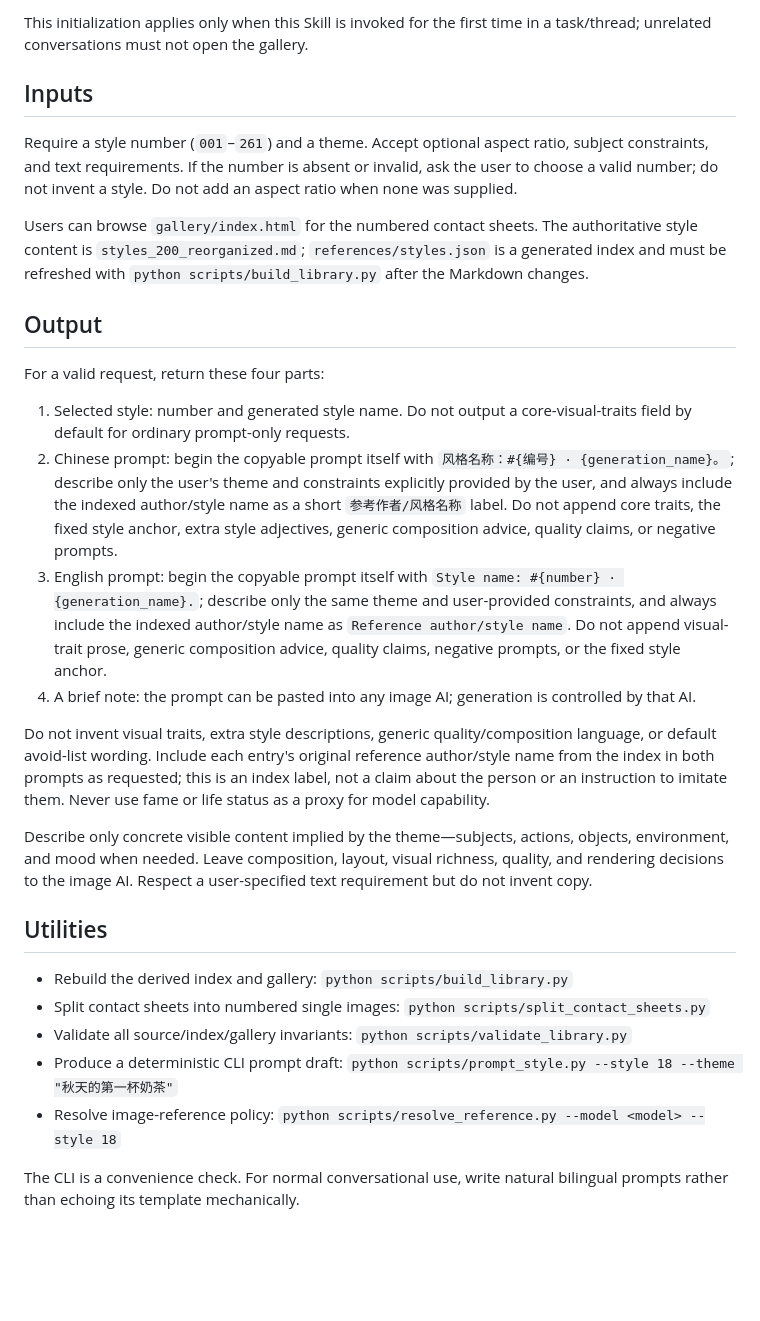
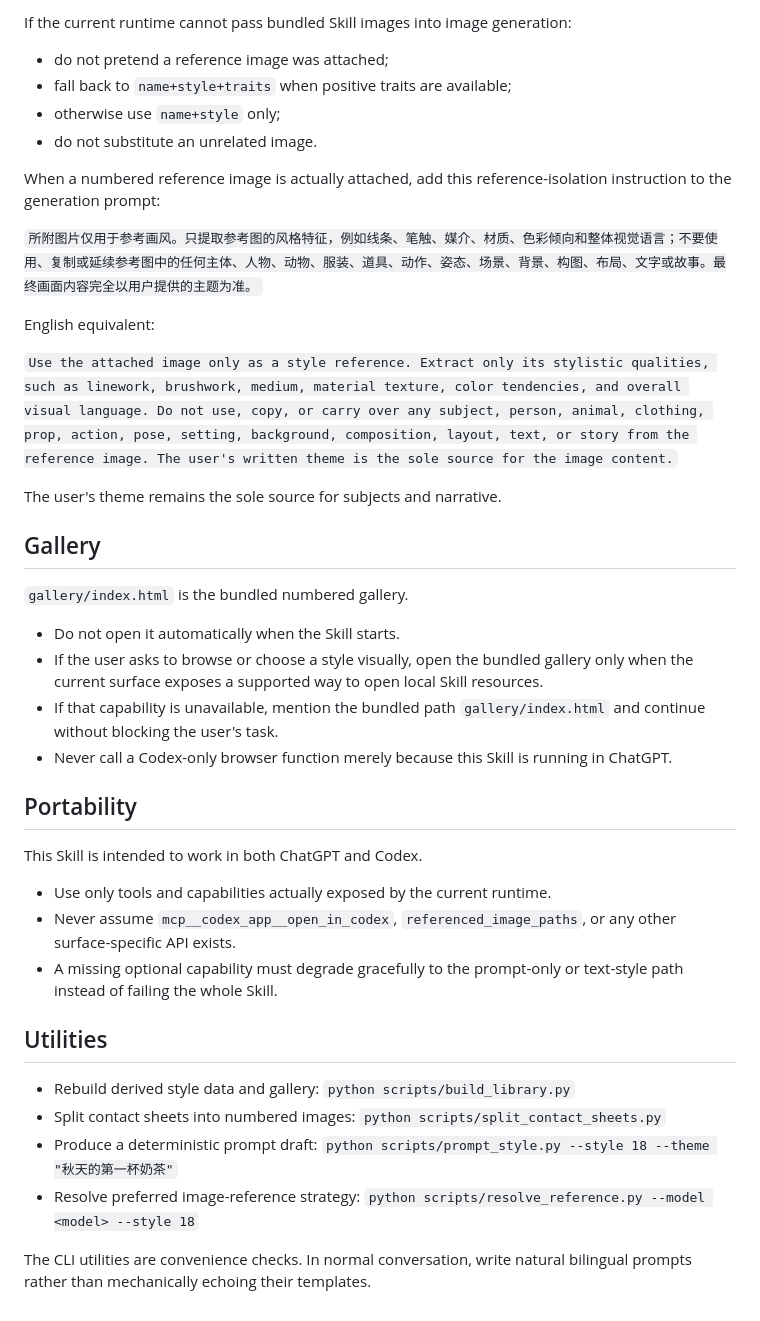
Before and after one commit to Akirawh/akira-skills, a Markdown page: handdraw-style-prompter/SKILL.md, the part around one of its changes. Drawn GitHub-style; blank space fills up the shorter version.

```diff
--- a/handdraw-style-prompter/SKILL.md
+++ b/handdraw-style-prompter/SKILL.md
@@ -41,31 +55,43 @@ On the first turn in the current Codex task/thread where this Skill is invoked,
 
-This initialization applies only when this Skill is invoked for the first time in a task/thread; unrelated conversations must not open the gallery.
+If the current runtime cannot pass bundled Skill images into image generation:
 
-## Inputs
+- do not pretend a reference image was attached;
+- fall back to `name+style+traits` when positive traits are available;
+- otherwise use `name+style` only;
+- do not substitute an unrelated image.
 
-Require a style number (`001`–`261`) and a theme. Accept optional aspect ratio, subject constraints, and text requirements. If the number is absent or invalid, ask the user to choose a valid number; do not invent a style. Do not add an aspect ratio when none was supplied.
+When a numbered reference image is actually attached, add this reference-isolation instruction to the generation prompt:
 
-Users can browse `gallery/index.html` for the numbered contact sheets. The authoritative style content is `styles_200_reorganized.md`; `references/styles.json` is a generated index and must be refreshed with `python scripts/build_library.py` after the Markdown changes.
+`所附图片仅用于参考画风。只提取参考图的风格特征，例如线条、笔触、媒介、材质、色彩倾向和整体视觉语言；不要使用、复制或延续参考图中的任何主体、人物、动物、服装、道具、动作、姿态、场景、背景、构图、布局、文字或故事。最终画面内容完全以用户提供的主题为准。`
 
-## Output
+English equivalent:
 
-For a valid request, return these four parts:
+`Use the attached image only as a style reference. Extract only its stylistic qualities, such as linework, brushwork, medium, material texture, color tendencies, and overall visual language. Do not use, copy, or carry over any subject, person, animal, clothing, prop, action, pose, setting, background, composition, layout, text, or story from the reference image. The user's written theme is the sole source for the image content.`
 
-1. Selected style: number and generated style name. Do not output a core-visual-traits field by default for ordinary prompt-only requests.
-2. Chinese prompt: begin the copyable prompt itself with `风格名称：#{编号} · {generation_name}。`; describe only the user's theme and constraints explicitly provided by the user, and always include the indexed author/style name as a short `参考作者/风格名称` label. Do not append core traits, the fixed style anchor, extra style adjectives, generic composition advice, quality claims, or negative prompts.
-3. English prompt: begin the copyable prompt itself with `Style name: #{number} · {generation_name}.`; describe only the same theme and user-provided constraints, and always include the indexed author/style name as `Reference author/style name`. Do not append visual-trait prose, generic composition advice, quality claims, negative prompts, or the fixed style anchor.
-4. A brief note: the prompt can be pasted into any image AI; generation is controlled by that AI.
+The user's theme remains the sole source for subjects and narrative.
 
-Do not invent visual traits, extra style descriptions, generic quality/composition language, or default avoid-list wording. Include each entry's original reference author/style name from the index in both prompts as requested; this is an index label, not a claim about the person or an instruction to imitate them. Never use fame or life status as a proxy for model capability.
+## Gallery
 
-Describe only concrete visible content implied by the theme—subjects, actions, objects, environment, and mood when needed. Leave composition, layout, visual richness, quality, and rendering decisions to the image AI. Respect a user-specified text requirement but do not invent copy.
+`gallery/index.html` is the bundled numbered gallery.
+
+- Do not open it automatically when the Skill starts.
+- If the user asks to browse or choose a style visually, open the bundled gallery only when the current surface exposes a supported way to open local Skill resources.
+- If that capability is unavailable, mention the bundled path `gallery/index.html` and continue without blocking the user's task.
+- Never call a Codex-only browser function merely because this Skill is running in ChatGPT.
+
+## Portability
+
+This Skill is intended to work in both ChatGPT and Codex.
+
+- Use only tools and capabilities actually exposed by the current runtime.
+- Never assume `mcp__codex_app__open_in_codex`, `referenced_image_paths`, or any other surface-specific API exists.
+- A missing optional capability must degrade gracefully to the prompt-only or text-style path instead of failing the whole Skill.
 
 ## Utilities
 
-- Rebuild the derived index and gallery: `python scripts/build_library.py`
-- Split contact sheets into numbered single images: `python scripts/split_contact_sheets.py`
-- Validate all source/index/gallery invariants: `python scripts/validate_library.py`
-- Produce a deterministic CLI prompt draft: `python scripts/prompt_style.py --style 18 --theme "秋天的第一杯奶茶"`
-- Resolve image-reference policy: `python scripts/resolve_reference.py --model <model> --style 18`
+- Rebuild derived style data and gallery: `python scripts/build_library.py`
+- Split contact sheets into numbered images: `python scripts/split_contact_sheets.py`
+- Produce a deterministic prompt draft: `python scripts/prompt_style.py --style 18 --theme "秋天的第一杯奶茶"`
+- Resolve preferred image-reference strategy: `python scripts/resolve_reference.py --model <model> --style 18`
 
-The CLI is a convenience check. For normal conversational use, write natural bilingual prompts rather than echoing its template mechanically.
+The CLI utilities are convenience checks. In normal conversation, write natural bilingual prompts rather than mechanically echoing their templates.
```
Also changed, not shown: other parts of handdraw-style-prompter/SKILL.md (+37 -23 lines).
